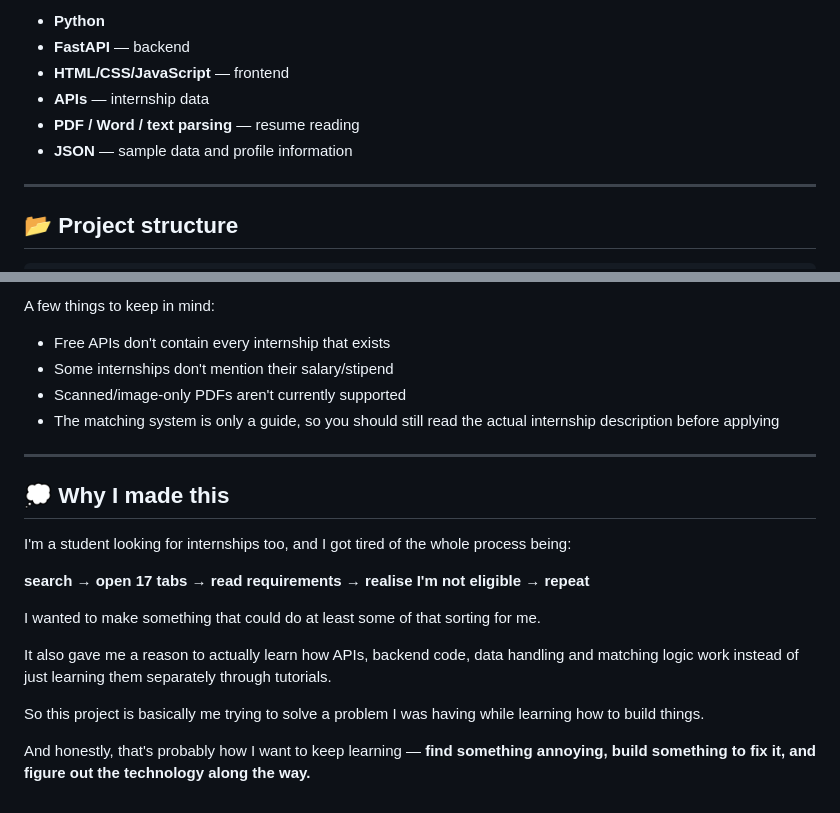
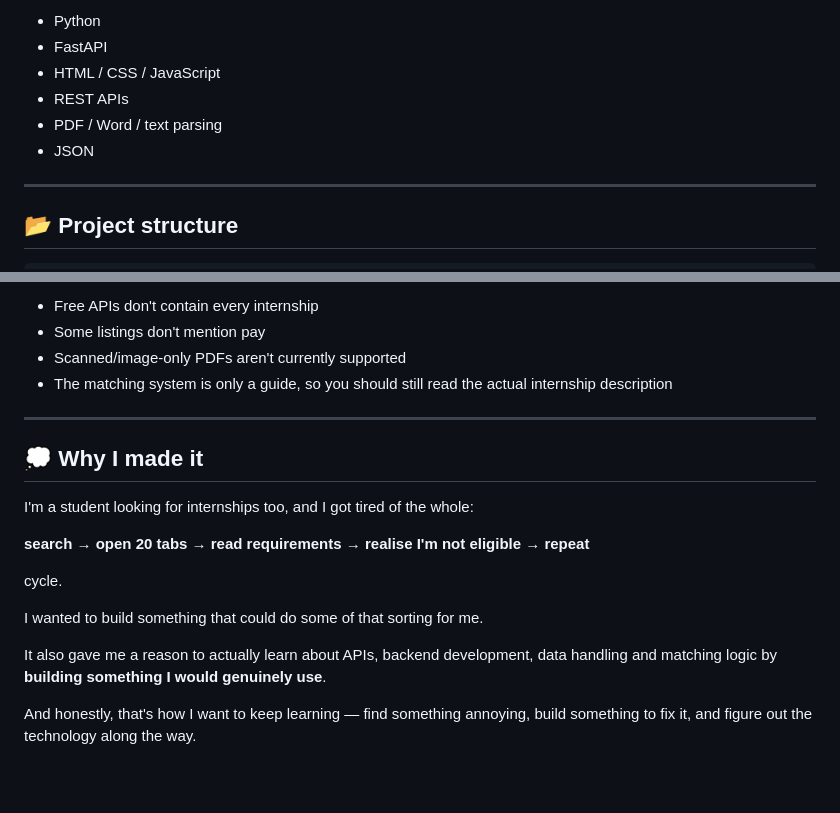
Before and after one commit to isquarksoupspicy/internship-finder, a Markdown page: README.md, 2 parts joined by grey strips. Drawn GitHub-style; blank space fills up the shorter version.

```diff
--- a/README.md
+++ b/README.md
@@ -86,10 +84,10 @@ It's **not supposed to decide whether you should apply or not**. It's just meant
 
-- **Python**
-- **FastAPI** — backend
-- **HTML/CSS/JavaScript** — frontend
-- **APIs** — internship data
-- **PDF / Word / text parsing** — resume reading
-- **JSON** — sample data and profile information
+- Python
+- FastAPI
+- HTML / CSS / JavaScript
+- REST APIs
+- PDF / Word / text parsing
+- JSON
 
 ---
 
@@ -213,23 +180,21 @@ This isn't a perfect internship search engine (yet).
 
-A few things to keep in mind:
-
-- Free APIs don't contain every internship that exists
-- Some internships don't mention their salary/stipend
+- Free APIs don't contain every internship
+- Some listings don't mention pay
 - Scanned/image-only PDFs aren't currently supported
-- The matching system is only a guide, so you should still read the actual internship description before applying
+- The matching system is only a guide, so you should still read the actual internship description
 
 ---
 
-## 💭 Why I made this
+## 💭 Why I made it
 
-I'm a student looking for internships too, and I got tired of the whole process being:
+I'm a student looking for internships too, and I got tired of the whole:
 
-**search → open 17 tabs → read requirements → realise I'm not eligible → repeat**
+**search → open 20 tabs → read requirements → realise I'm not eligible → repeat**
 
-I wanted to make something that could do at least some of that sorting for me.
+cycle.
 
-It also gave me a reason to actually learn how APIs, backend code, data handling and matching logic work instead of just learning them separately through tutorials.
+I wanted to build something that could do some of that sorting for me.
 
-So this project is basically me trying to solve a problem I was having while learning how to build things.
+It also gave me a reason to actually learn about APIs, backend development, data handling and matching logic by **building something I would genuinely use**.
 
-And honestly, that's probably how I want to keep learning — **find something annoying, build something to fix it, and figure out the technology along the way.**
+And honestly, that's how I want to keep learning — find something annoying, build something to fix it, and figure out the technology along the way.
```
Also changed, not shown: other parts of README.md (+43 -76 lines).
